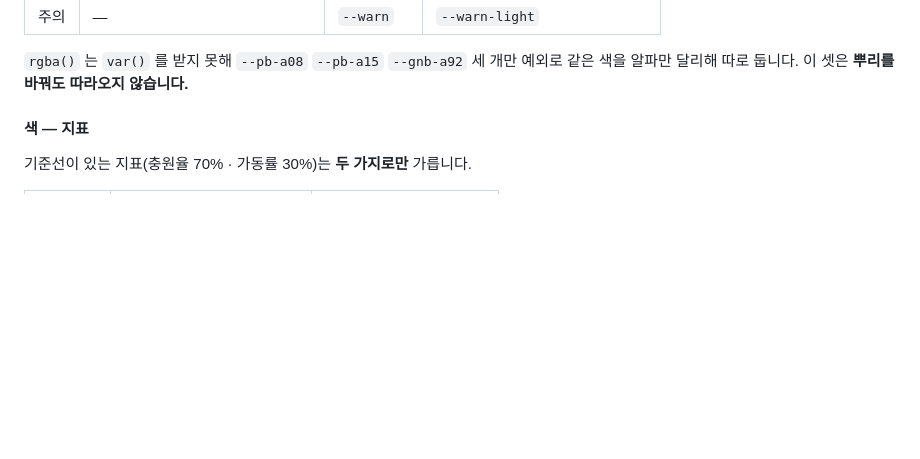
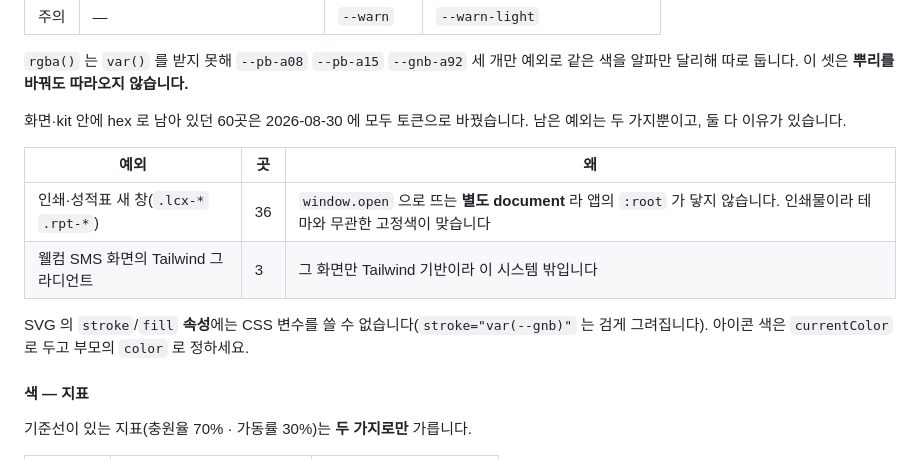
Before and after one commit to jinilee-hue/KCMS, a Markdown page: kit/rules.md, the part around the change. Drawn GitHub-style; blank space fills up the shorter version.

Commit message:
색 예외를 규칙에 명시하고 CSS 규칙 수 갱신
Co-Authored-By: Claude Opus 5 (1M context) <noreply@anthropic.com>

```diff
--- a/kit/rules.md
+++ b/kit/rules.md
@@ -98,6 +98,17 @@
 
 `rgba()` 는 `var()` 를 받지 못해 `--pb-a08` `--pb-a15` `--gnb-a92` 세 개만 예외로
 같은 색을 알파만 달리해 따로 둡니다. 이 셋은 **뿌리를 바꿔도 따라오지 않습니다.**
+
+화면·kit 안에 hex 로 남아 있던 60곳은 2026-08-30 에 모두 토큰으로 바꿨습니다.
+남은 예외는 두 가지뿐이고, 둘 다 이유가 있습니다.
+
+| 예외 | 곳 | 왜 |
+|---|---|---|
+| 인쇄·성적표 새 창(`.lcx-*` `.rpt-*`) | 36 | `window.open` 으로 뜨는 **별도 document** 라 앱의 `:root` 가 닿지 않습니다. 인쇄물이라 테마와 무관한 고정색이 맞습니다 |
+| 웰컴 SMS 화면의 Tailwind 그라디언트 | 3 | 그 화면만 Tailwind 기반이라 이 시스템 밖입니다 |
+
+SVG 의 `stroke`/`fill` **속성**에는 CSS 변수를 쓸 수 없습니다(`stroke="var(--gnb)"` 는
+검게 그려집니다). 아이콘 색은 `currentColor` 로 두고 부모의 `color` 로 정하세요.
 
 #### 색 — 지표
 
```
